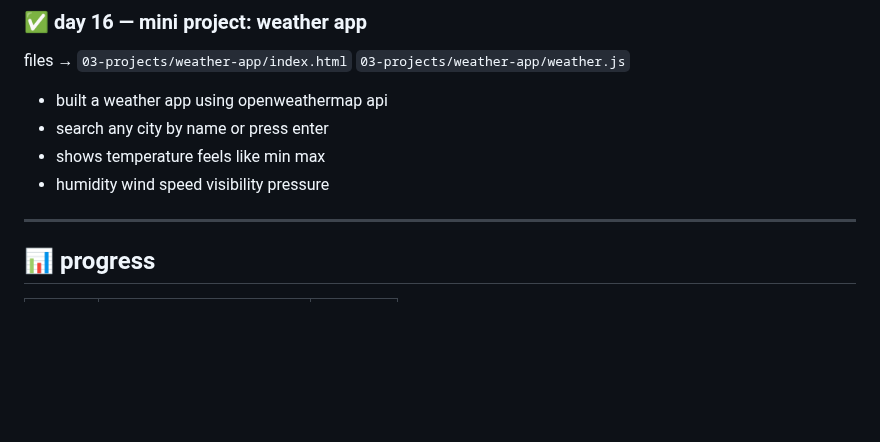
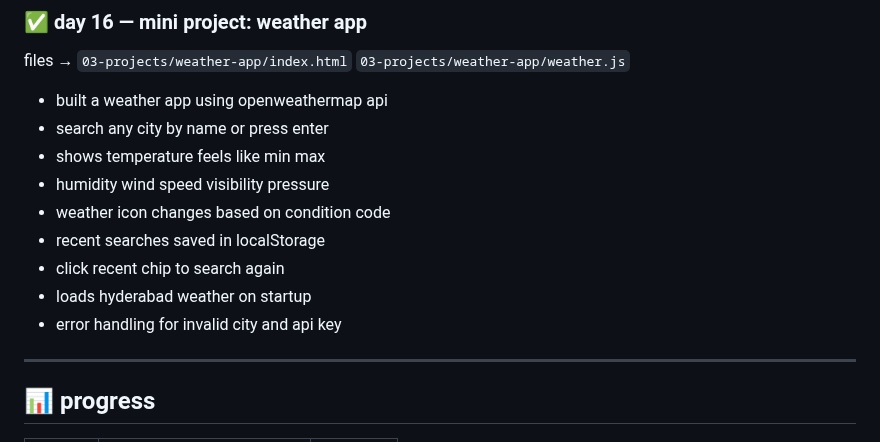
Before and after one commit to kiranmv002/js-from-zero, a Markdown page: README.md, the part around the change. Rendered like a GitHub page; blank space fills up the shorter version.

```diff
--- a/README.md
+++ b/README.md
@@ -211,6 +211,11 @@ files → `03-projects/weather-app/index.html` `03-projects/weather-app/weather.
 - search any city by name or press enter
 - shows temperature feels like min max
 - humidity wind speed visibility pressure
+- weather icon changes based on condition code
+- recent searches saved in localStorage
+- click recent chip to search again
+- loads hyderabad weather on startup
+- error handling for invalid city and api key
 
 ---
 
```
